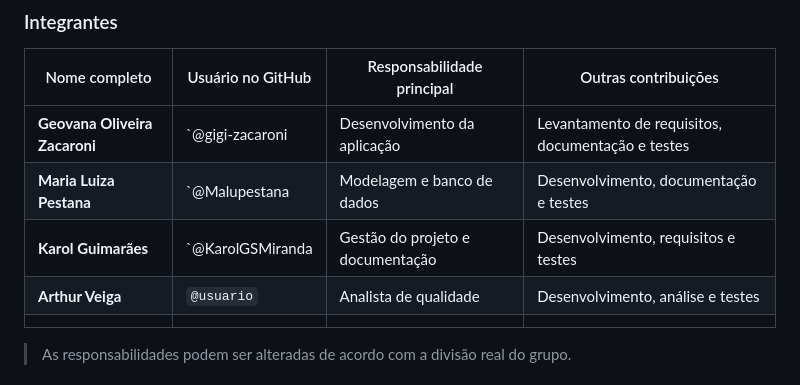
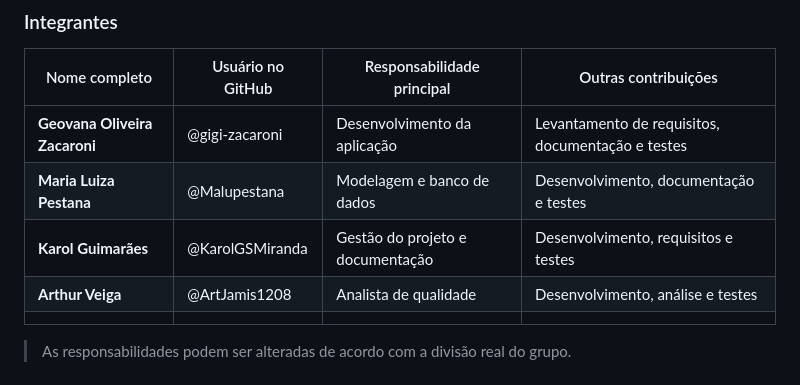
Before and after one commit to gigi-zacaroni/tp-eng-software, a Markdown page: README.md, the part around the change. Rendered like a GitHub page.

```diff
--- a/README.md
+++ b/README.md
@@ -18,10 +18,10 @@
 
 | Nome completo                 | Usuário no GitHub | Responsabilidade principal       | Outras contribuições                              |
 | ----------------------------- | ----------------- | -------------------------------- | ------------------------------------------------- |
-| **Geovana Oliveira Zacaroni** | `@gigi-zacaroni  | Desenvolvimento da aplicação     | Levantamento de requisitos, documentação e testes |
-| **Maria Luiza Pestana**       | `@Malupestana       | Modelagem e banco de dados       | Desenvolvimento, documentação e testes            |
-| **Karol Guimarães**           | `@KarolGSMiranda       | Gestão do projeto e documentação | Desenvolvimento, requisitos e testes              |
-| **Arthur Veiga**              | `@usuario`        | Analista de qualidade            | Desenvolvimento, análise e testes                 |
+| **Geovana Oliveira Zacaroni** | @gigi-zacaroni  | Desenvolvimento da aplicação     | Levantamento de requisitos, documentação e testes |
+| **Maria Luiza Pestana**       | @Malupestana       | Modelagem e banco de dados       | Desenvolvimento, documentação e testes            |
+| **Karol Guimarães**           | @KarolGSMiranda       | Gestão do projeto e documentação | Desenvolvimento, requisitos e testes              |
+| **Arthur Veiga**              | @ArtJamis1208     | Analista de qualidade            | Desenvolvimento, análise e testes                 |
      |
 
 > As responsabilidades podem ser alteradas de acordo com a divisão real do grupo.
```
